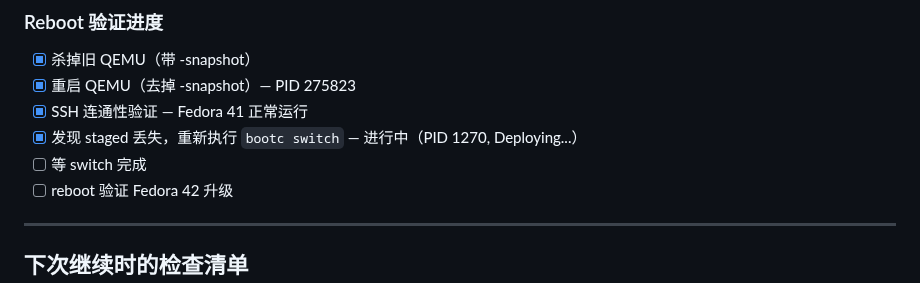
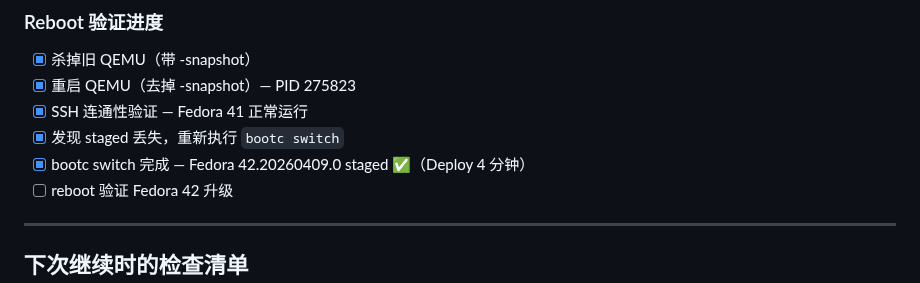
Before and after one commit to ampresent/openclaw-workspace, a Markdown page: projects/bootable-container/STATUS.md, the part around the change. Drawn GitHub-style.

Commit message:
docs: bootc switch done, Fedora 42 staged. Rebooting now

```diff
--- a/projects/bootable-container/STATUS.md
+++ b/projects/bootable-container/STATUS.md
@@ -154,8 +154,8 @@ ssh -i bootc-key -p 2222 -o StrictHostKeyChecking=no root@127.0.0.1
 - [x] 杀掉旧 QEMU（带 -snapshot）
 - [x] 重启 QEMU（去掉 -snapshot）— PID 275823
 - [x] SSH 连通性验证 — Fedora 41 正常运行
-- [x] 发现 staged 丢失，重新执行 `bootc switch` — 进行中（PID 1270, Deploying...）
-- [ ] 等 switch 完成
+- [x] 发现 staged 丢失，重新执行 `bootc switch`
+- [x] bootc switch 完成 — Fedora 42.20260409.0 staged ✅（Deploy 4 分钟）
 - [ ] reboot 验证 Fedora 42 升级
 
 ---
```
